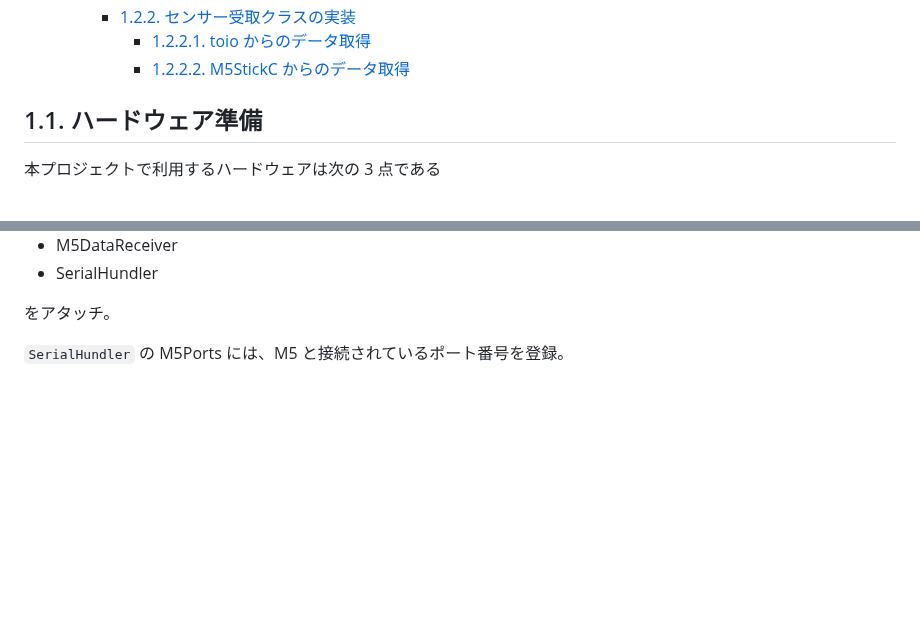
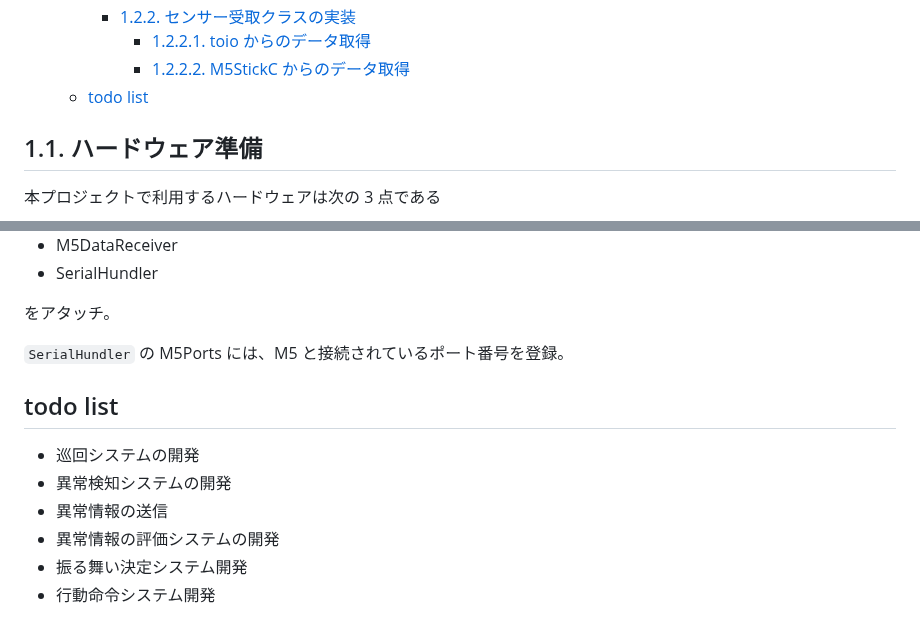
Before and after one commit to Ryuzo-MYU/weak-toio, a Markdown page: readme.md, 2 parts joined by grey strips. Drawn GitHub-style; blank space fills up the shorter version.

Commit message:
readmeを編集

```diff
--- a/readme.md
+++ b/readme.md
@@ -21,6 +21,7 @@ WBS といいつつ、使うもの、補記等も記入するので、「この
 		- [1.2.2. センサー受取クラスの実装](#122-センサー受取クラスの実装)
 			- [1.2.2.1. toio からのデータ取得](#1221-toio-からのデータ取得)
 			- [1.2.2.2. M5StickC からのデータ取得](#1222-m5stickc-からのデータ取得)
+	- [todo list](#todo-list)
 
 ## 1.1. ハードウェア準備
 
@@ -164,3 +165,12 @@ toio、M5 それぞれのデータ受取クラスを作る
 をアタッチ。
 
 `SerialHundler` の M5Ports には、M5 と接続されているポート番号を登録。
+
+## todo list
+
+- 巡回システムの開発
+- 異常検知システムの開発
+- 異常情報の送信
+- 異常情報の評価システムの開発
+- 振る舞い決定システム開発
+- 行動命令システム開発
```
